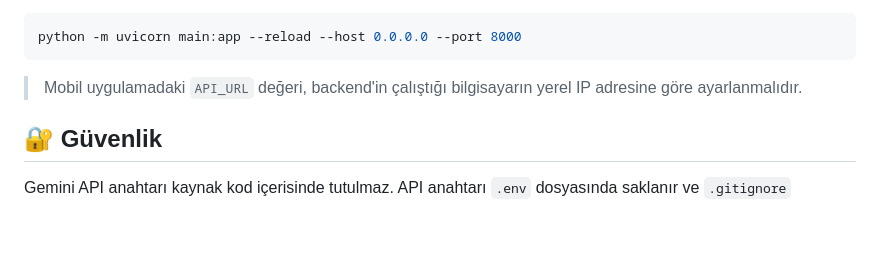
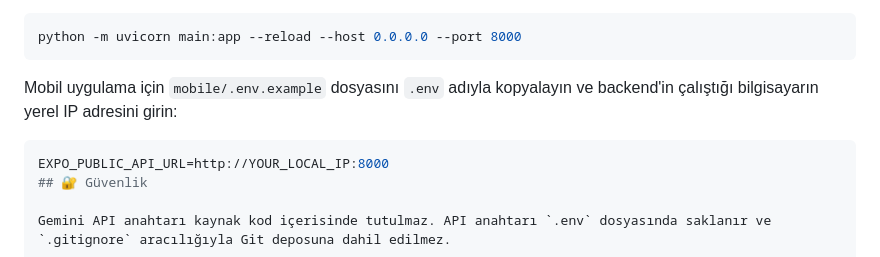
Before and after one commit to melisasimsek/HukukAI, a Markdown page: README.md, the part around the change. Rendered like a GitHub page; blank space fills up the shorter version.

Commit message:
Update mobile environment setup in README

````diff
--- a/README.md
+++ b/README.md
@@ -145,8 +145,10 @@ Mobil uygulamanın backend ile iletişim kurabilmesi için FastAPI sunucusunu ye
 python -m uvicorn main:app --reload --host 0.0.0.0 --port 8000
 ```
 
-> Mobil uygulamadaki `API_URL` değeri, backend'in çalıştığı bilgisayarın yerel IP adresine göre ayarlanmalıdır.
+Mobil uygulama için `mobile/.env.example` dosyasını `.env` adıyla kopyalayın ve backend'in çalıştığı bilgisayarın yerel IP adresini girin:
 
+```env
+EXPO_PUBLIC_API_URL=http://YOUR_LOCAL_IP:8000
 ## 🔐 Güvenlik
 
 Gemini API anahtarı kaynak kod içerisinde tutulmaz. API anahtarı `.env` dosyasında saklanır ve `.gitignore` aracılığıyla Git deposuna dahil edilmez.
````
